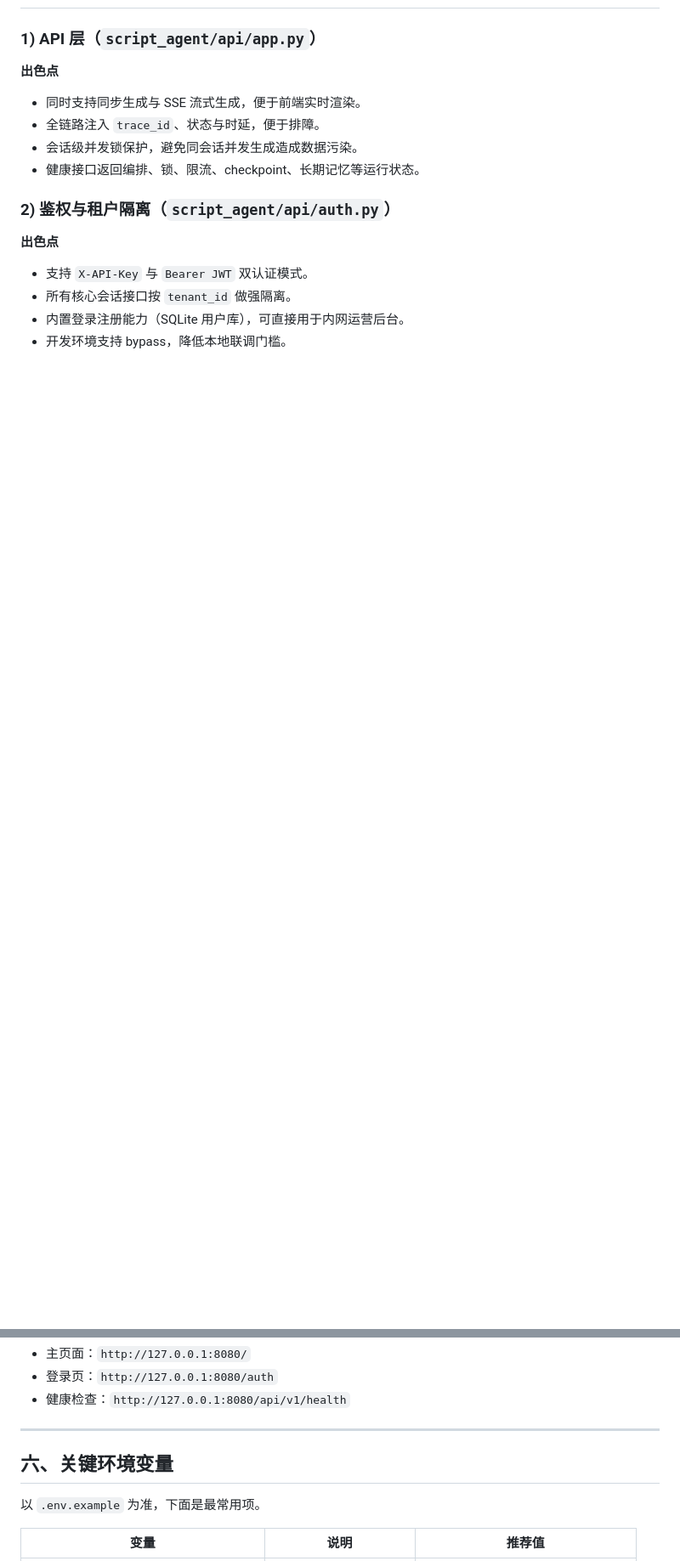
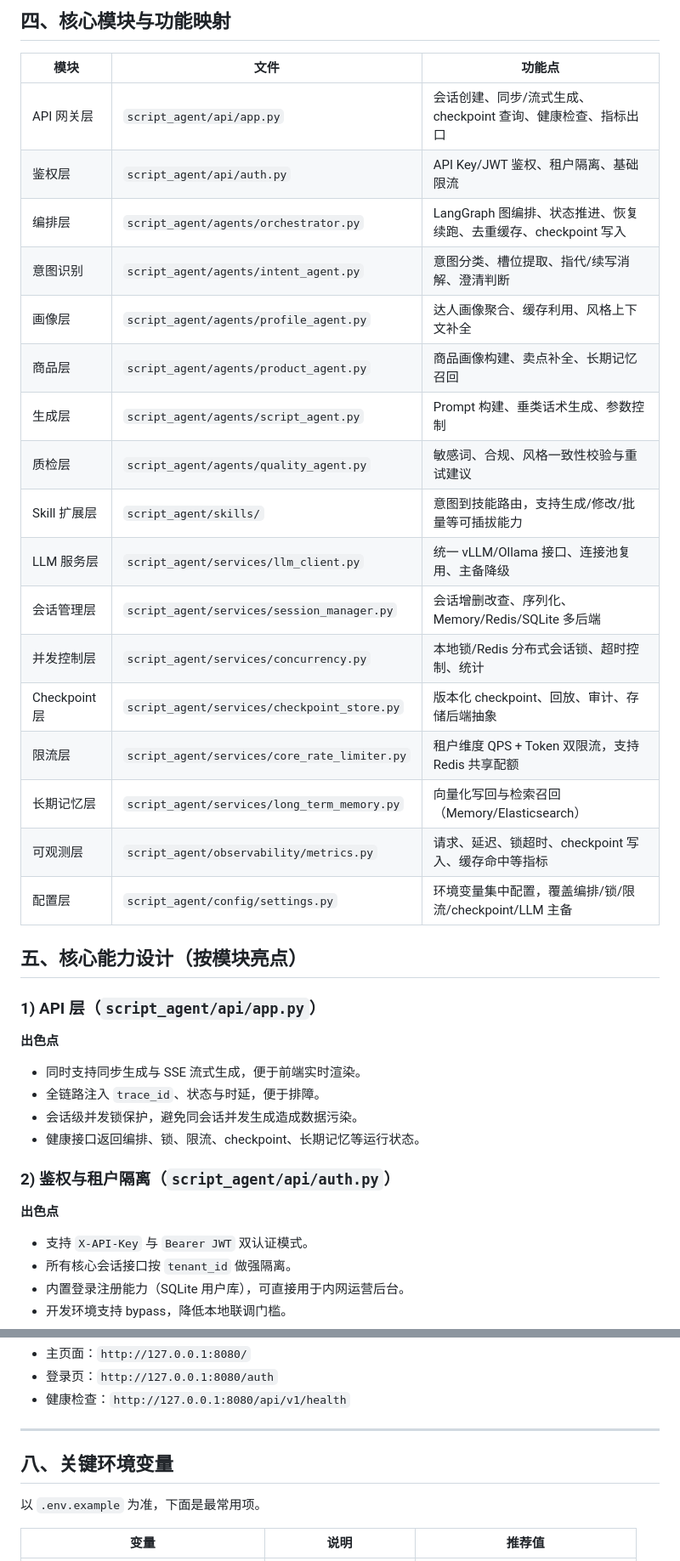
Before and after one commit to chenjianrui-111/scriptAgent, a Markdown page: README.md, 2 parts joined by grey strips. Shown at 85% size. GitHub-like rendering; blank space fills up the shorter version.

```diff
--- a/README.md
+++ b/README.md
@@ -50,3 +100,26 @@ Infra Services
+## 四、核心模块与功能映射
+
+| 模块 | 文件 | 功能点 |
+| --- | --- | --- |
+| API 网关层 | `script_agent/api/app.py` | 会话创建、同步/流式生成、checkpoint 查询、健康检查、指标出口 |
+| 鉴权层 | `script_agent/api/auth.py` | API Key/JWT 鉴权、租户隔离、基础限流 |
+| 编排层 | `script_agent/agents/orchestrator.py` | LangGraph 图编排、状态推进、恢复续跑、去重缓存、checkpoint 写入 |
+| 意图识别 | `script_agent/agents/intent_agent.py` | 意图分类、槽位提取、指代/续写消解、澄清判断 |
+| 画像层 | `script_agent/agents/profile_agent.py` | 达人画像聚合、缓存利用、风格上下文补全 |
+| 商品层 | `script_agent/agents/product_agent.py` | 商品画像构建、卖点补全、长期记忆召回 |
+| 生成层 | `script_agent/agents/script_agent.py` | Prompt 构建、垂类话术生成、参数控制 |
+| 质检层 | `script_agent/agents/quality_agent.py` | 敏感词、合规、风格一致性校验与重试建议 |
+| Skill 扩展层 | `script_agent/skills/` | 意图到技能路由，支持生成/修改/批量等可插拔能力 |
+| LLM 服务层 | `script_agent/services/llm_client.py` | 统一 vLLM/Ollama 接口、连接池复用、主备降级 |
+| 会话管理层 | `script_agent/services/session_manager.py` | 会话增删改查、序列化、Memory/Redis/SQLite 多后端 |
+| 并发控制层 | `script_agent/services/concurrency.py` | 本地锁/Redis 分布式会话锁、超时控制、统计 |
+| Checkpoint 层 | `script_agent/services/checkpoint_store.py` | 版本化 checkpoint、回放、审计、存储后端抽象 |
+| 限流层 | `script_agent/services/core_rate_limiter.py` | 租户维度 QPS + Token 双限流，支持 Redis 共享配额 |
+| 长期记忆层 | `script_agent/services/long_term_memory.py` | 向量化写回与检索召回（Memory/Elasticsearch） |
+| 可观测层 | `script_agent/observability/metrics.py` | 请求、延迟、锁超时、checkpoint 写入、缓存命中等指标 |
+| 配置层 | `script_agent/config/settings.py` | 环境变量集中配置，覆盖编排/锁/限流/checkpoint/LLM 主备 |
+
+## 五、核心能力设计（按模块亮点）
 
 ### 1) API 层（`script_agent/api/app.py`）
 **出色点**
@@ -198,7 +271,7 @@ uvicorn script_agent.api.app:app --host 127.0.0.1 --port 8080
 
 ---
 
-## 六、关键环境变量
+## 八、关键环境变量
 
 以 `.env.example` 为准，下面是最常用项。
 
```
Also changed, not shown: other parts of README.md (+58 -8 lines).
